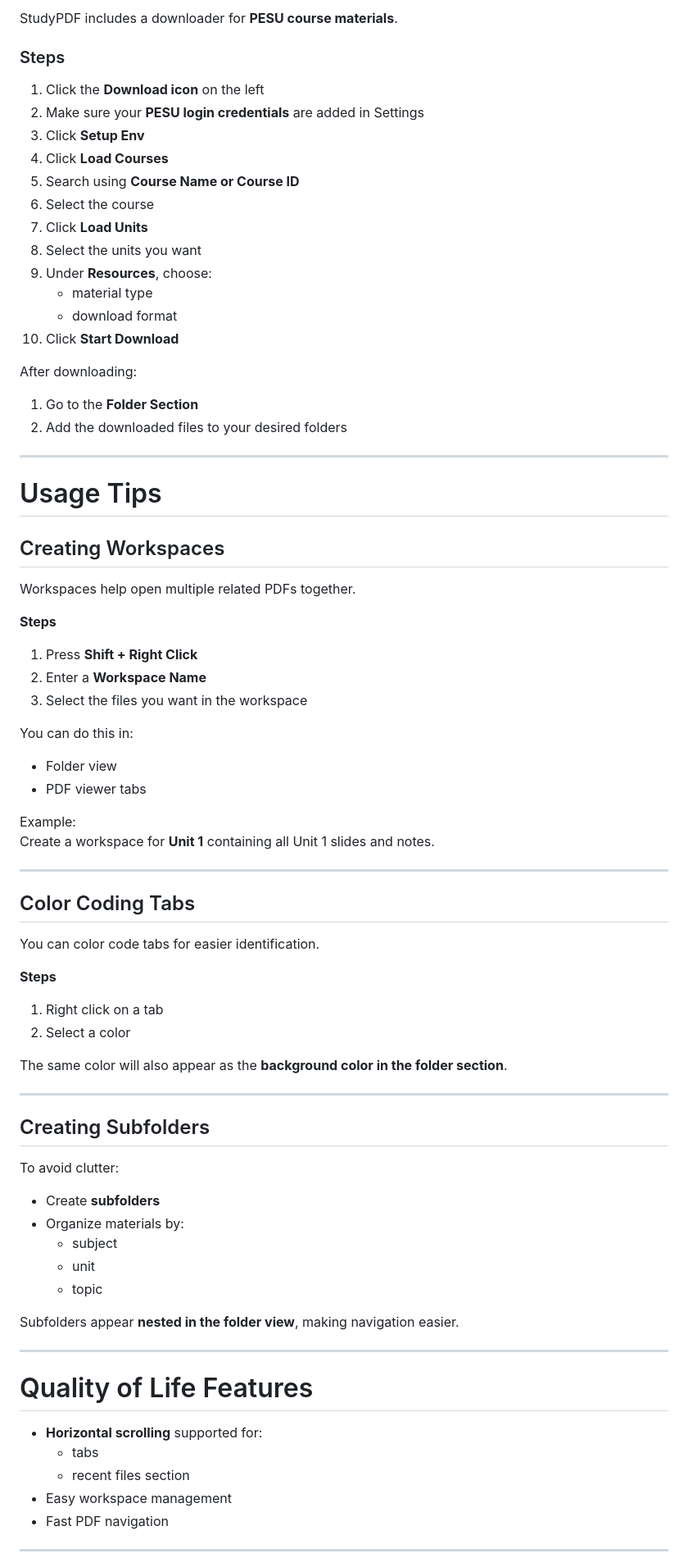
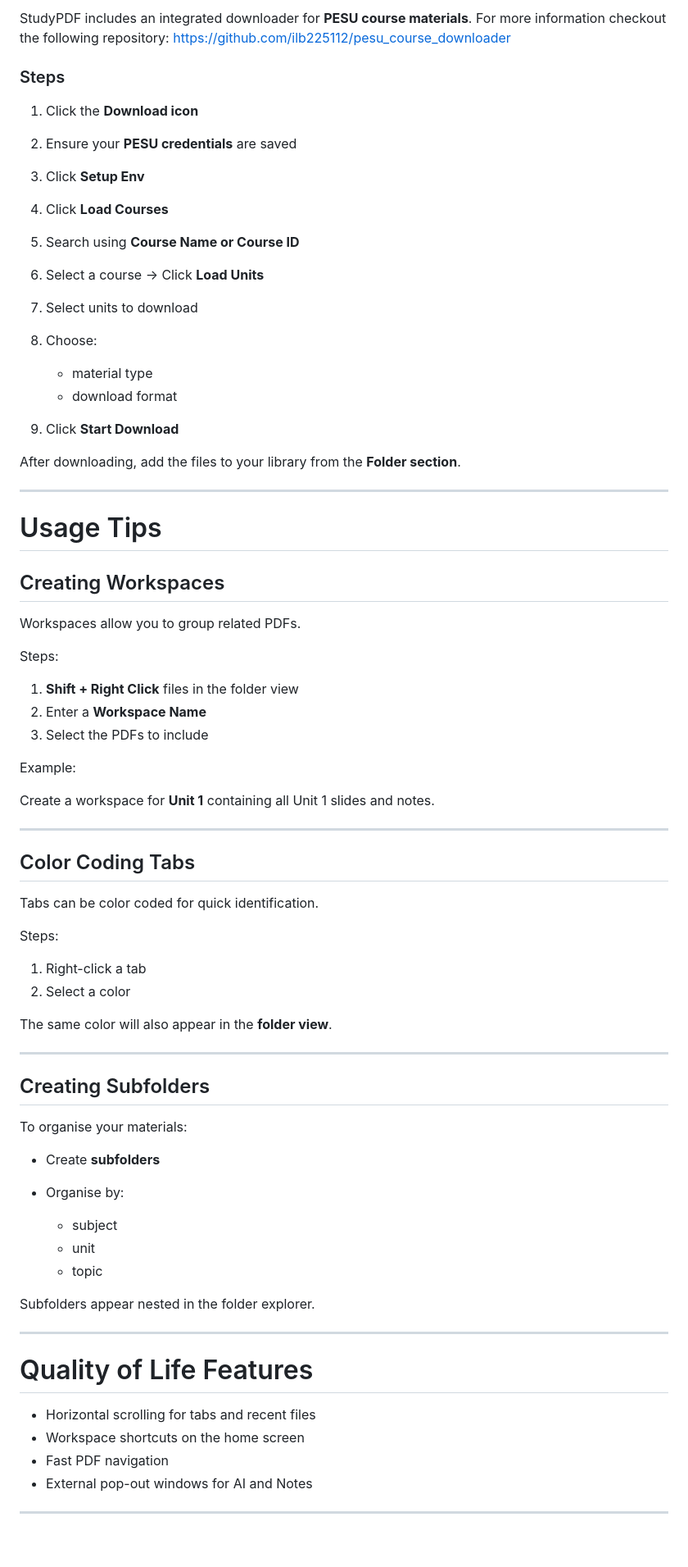
Before and after one commit to Vihas111/StudyPDF, a Markdown page: README.md, the part around one of its changes. Shown at 82% size. Drawn GitHub-style; blank space fills up the shorter version.

```diff
--- a/README.md
+++ b/README.md
@@ -54,25 +169,24 @@ After installation:
 
-StudyPDF includes a downloader for **PESU course materials**.
+StudyPDF includes an integrated downloader for **PESU course materials**.
+For more information checkout the following repository:
+https://github.com/ilb225112/pesu_course_downloader
 
 ### Steps
 
-1. Click the **Download icon** on the left
-2. Make sure your **PESU login credentials** are added in Settings
+1. Click the **Download icon**
+2. Ensure your **PESU credentials** are saved
 3. Click **Setup Env**
 4. Click **Load Courses**
 5. Search using **Course Name or Course ID**
-6. Select the course
-7. Click **Load Units**
-8. Select the units you want
-9. Under **Resources**, choose:
-   - material type
-   - download format
-10. Click **Start Download**
+6. Select a course → Click **Load Units**
+7. Select units to download
+8. Choose:
 
-After downloading:
+   * material type
+   * download format
+9. Click **Start Download**
 
-1. Go to the **Folder Section**
-2. Add the downloaded files to your desired folders
+After downloading, add the files to your library from the **Folder section**.
 
 ---
 
@@ -80,58 +194,54 @@ After downloading:
 
 ## Creating Workspaces
 
-Workspaces help open multiple related PDFs together.
+Workspaces allow you to group related PDFs.
 
-**Steps**
+Steps:
 
-1. Press **Shift + Right Click**
+1. **Shift + Right Click** files in the folder view
 2. Enter a **Workspace Name**
-3. Select the files you want in the workspace
-
-You can do this in:
-
-- Folder view
-- PDF viewer tabs
+3. Select the PDFs to include
 
 Example:
+
 Create a workspace for **Unit 1** containing all Unit 1 slides and notes.
 
 ---
 
 ## Color Coding Tabs
 
-You can color code tabs for easier identification.
+Tabs can be color coded for quick identification.
 
-**Steps**
+Steps:
 
-1. Right click on a tab
+1. Right-click a tab
 2. Select a color
 
-The same color will also appear as the **background color in the folder section**.
+The same color will also appear in the **folder view**.
 
 ---
 
 ## Creating Subfolders
 
-To avoid clutter:
+To organise your materials:
 
-- Create **subfolders**
-- Organize materials by:
-  - subject
-  - unit
-  - topic
+* Create **subfolders**
+* Organise by:
 
-Subfolders appear **nested in the folder view**, making navigation easier.
+  * subject
+  * unit
+  * topic
+
+Subfolders appear nested in the folder explorer.
 
 ---
 
 # Quality of Life Features
 
-- **Horizontal scrolling** supported for:
-  - tabs
-  - recent files section
-- Easy workspace management
-- Fast PDF navigation
+* Horizontal scrolling for tabs and recent files
+* Workspace shortcuts on the home screen
+* Fast PDF navigation
+* External pop-out windows for AI and Notes
 
 ---
 
```
Also changed, not shown: other parts of README.md (+162 -33 lines).
